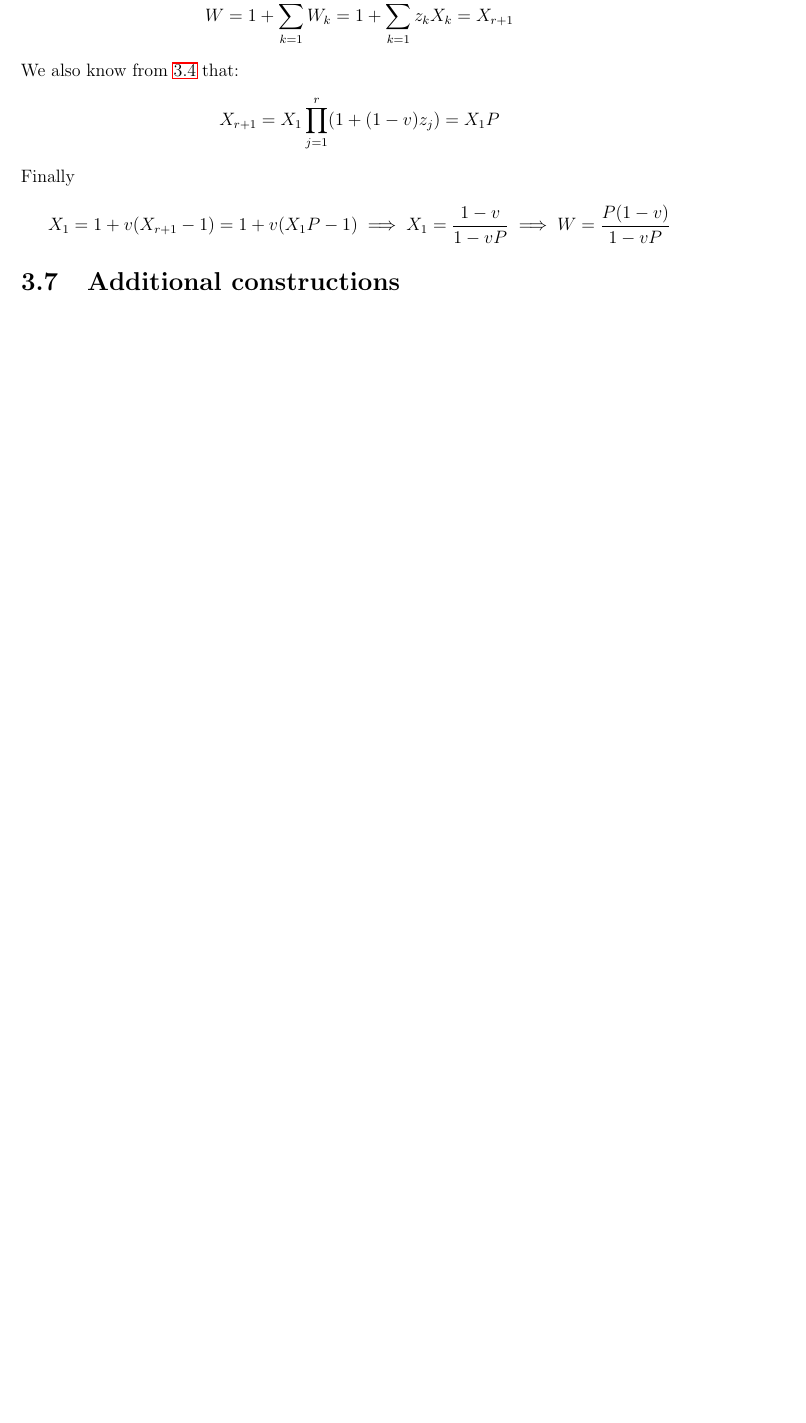
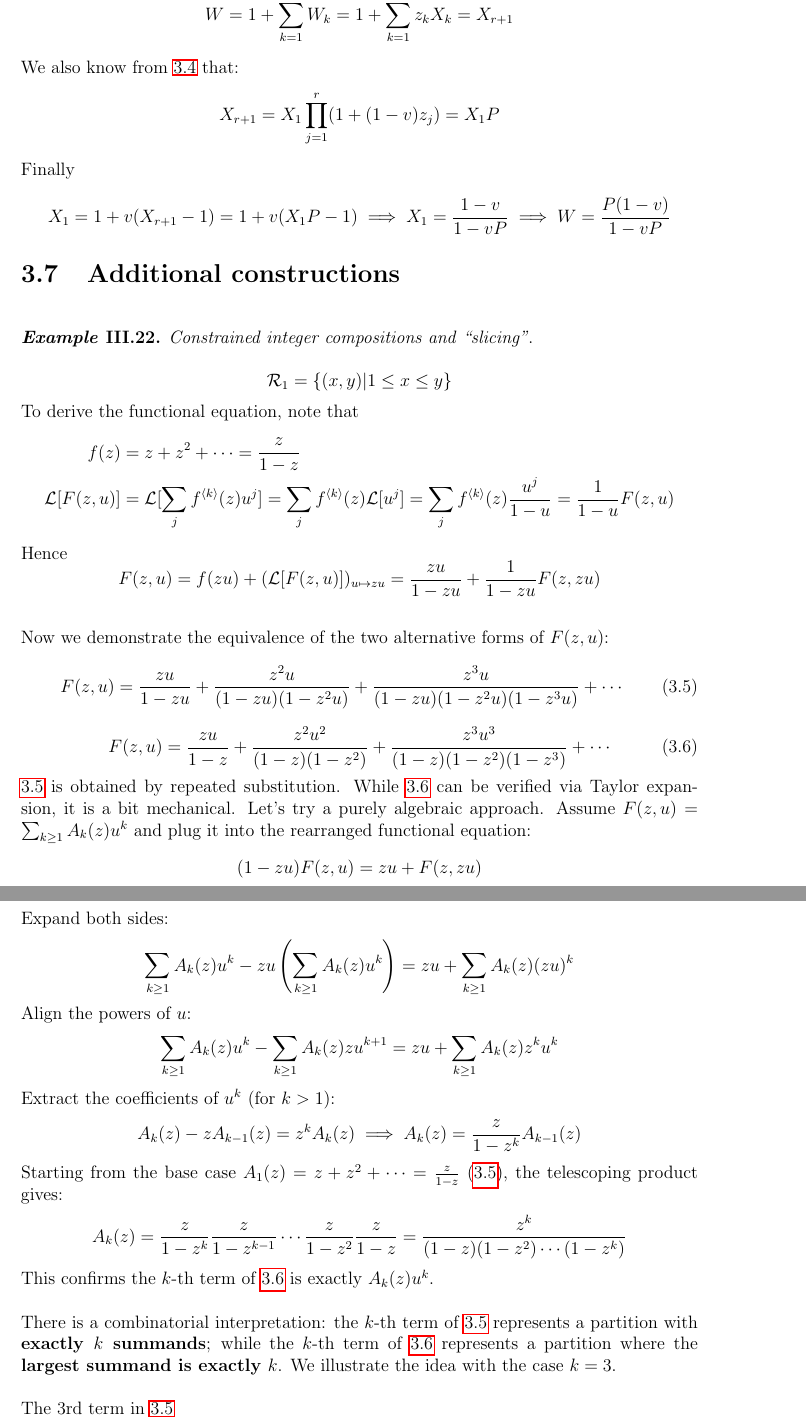
Before and after one commit to yangyanning/Analytic-Combinatorics, a LaTeX thesis (main.tex, which reads chapter3.tex): part of page 41 of 41 before the commit and two parts of pages 41 and 42 of 42 after it, the two joined at a grey line, cut so that both start at the same text, the shorter picture padded with empty space. Compiled offline with pdfLaTeX.

Commit message:
docs: add one annotation
- Add "Constrained integer compositions and “slicing”: R1"

```diff
--- a/chapter3.tex
+++ b/chapter3.tex
@@ -462,3 +462,71 @@ Finally
 
 
 \section{Additional constructions}
+% Example III.22.
+\vspace{\baselineskip}
+\noindent
+\textbf{\textit{Example} III.22.} \textit{Constrained integer compositions and “slicing”}.
+
+\vspace{\baselineskip}
+\noindent
+\begin{equation*}
+    \mathcal{R}_{1} = \{(x, y)|1 \leq x \leq y\}
+\end{equation*}
+To derive the functional equation, note that
+\begin{equation*}
+    \begin{aligned}
+        f(z) &= z + z^{2} + \cdots = \frac{z}{1 - z} \\
+        \mathcal{L}[F(z, u)] &= \mathcal{L}[\sum_{j}f^{\langle k \rangle}(z)u^{j}] = \sum_{j}f^{\langle k \rangle}(z)\mathcal{L}[u^{j}]
+            = \sum_{j}f^{\langle k \rangle}(z)\frac{u^{j}}{1 - u} = \frac{1}{1 - u}F(z, u)
+    \end{aligned}
+\end{equation*}
+Hence
+\begin{equation*}
+    F(z, u) = f(zu) + (\mathcal{L}[F(z, u)])_{u \mapsto zu} = \frac{zu}{1 - zu} + \frac{1}{1 - zu}F(z, zu)
+\end{equation*}
+
+\vspace{\baselineskip}
+\noindent
+Now we demonstrate the equivalence of the two alternative forms of $F(z, u)$:
+\begin{equation} \label{eq:III.22.1}
+    F(z, u) = \frac{zu}{1 - zu} + \frac{z^{2}u}{(1 - zu)(1 - z^{2}u)} + \frac{z^{3}u}{(1 - zu)(1 - z^{2}u)(1 - z^{3}u)} + \cdots
+\end{equation}
+\begin{equation} \label{eq:III.22.2}
+    F(z, u) = \frac{zu}{1 - z} + \frac{z^{2}u^{2}}{(1 - z)(1 - z^{2})} + \frac{z^{3}u^{3}}{(1 - z)(1 - z^{2})(1 - z^{3})} + \cdots
+\end{equation}
+\ref{eq:III.22.1} is obtained by repeated substitution. While \ref{eq:III.22.2} can be verified via Taylor expansion, it is a bit mechanical.
+Let's try a purely algebraic approach. Assume $F(z, u) = \sum_{k \geq 1}A_{k}(z)u^{k}$ and plug it into the rearranged functional equation:
+\begin{equation*}
+    (1 - zu)F(z, u) = zu + F(z, zu)
+\end{equation*}
+Expand both sides:
+\begin{equation*}
+    \sum_{k \geq 1}A_{k}(z)u^{k} - zu\left(\sum_{k \geq 1}A_{k}(z)u^{k}\right) = zu + \sum_{k \geq 1}A_{k}(z)(zu)^{k}
+\end{equation*}
+Align the powers of $u$:
+\begin{equation*}
+    \sum_{k \geq 1}A_{k}(z)u^{k} - \sum_{k \geq 1}A_{k}(z)zu^{k + 1} = zu + \sum_{k \geq 1}A_{k}(z)z^{k}u^{k}
+\end{equation*}
+Extract the coefficients of $u^{k}$ (for $k > 1$):
+\begin{equation*}
+    A_{k}(z) - zA_{k - 1}(z) = z^{k}A_{k}(z) \implies A_{k}(z) = \frac{z}{1 - z^{k}}A_{k - 1}(z)
+\end{equation*}
+Starting from the base case $A_{1}(z) = z + z^{2} + \cdots = \frac{z}{1 - z}$ (\ref{eq:III.22.1}), the telescoping product gives:
+\begin{equation*}
+    A_{k}(z) = \frac{z}{1 - z^{k}}\frac{z}{1 - z^{k - 1}} \cdots \frac{z}{1 - z^{2}}\frac{z}{1 - z}
+        = \frac{z^{k}}{(1 - z)(1 - z^{2}) \cdots (1 -z^{k})}
+\end{equation*}
+This confirms the $k$-th term of \ref{eq:III.22.2} is exactly $A_{k}(z)u^{k}$.
+
+\vspace{\baselineskip}
+\noindent
+There is a combinatorial interpretation: the $k$-th term of \ref{eq:III.22.1} represents a partition with \textbf{exactly $k$ summands}; while
+the $k$-th term of \ref{eq:III.22.2} represents a partition where the \textbf{largest summand is exactly $k$}.
+We illustrate the idea with the case $k = 3$.
+
+\vspace{\baselineskip}
+\noindent
+The 3rd term in \ref{eq:III.22.1}
+\begin{equation*}
+    \frac{z^{3}u}{(1 - zu)(1 - z^{2}u)(1 - z^{3}u)} = (zzzu)\sum_{j}(zu)^{j} \sum_{k}z^{k}(zu)^{k} \sum_{l}z^{l}z^{l}(zu)^{l}
+\end{equation*}
```
Also changed, not shown: main.pdf, chapter3.tex (18 more changed lines).
